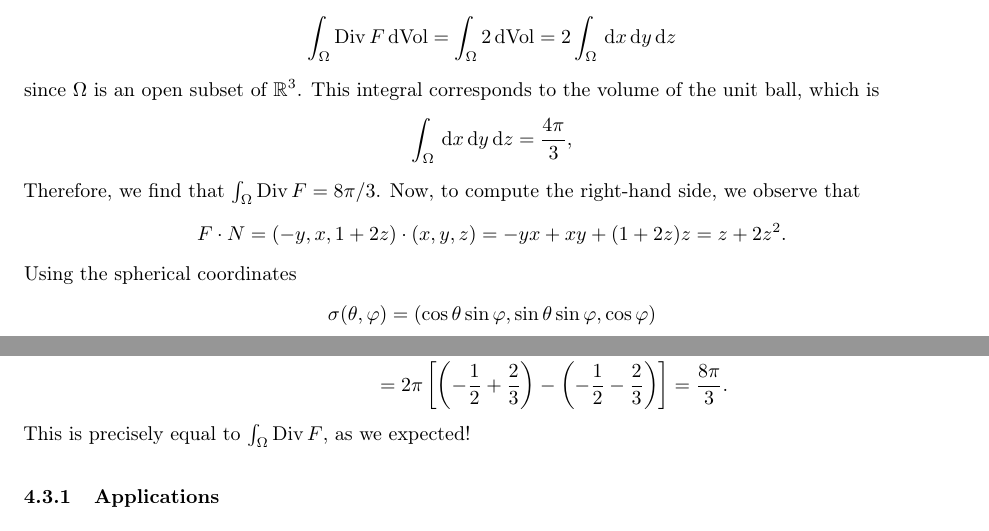
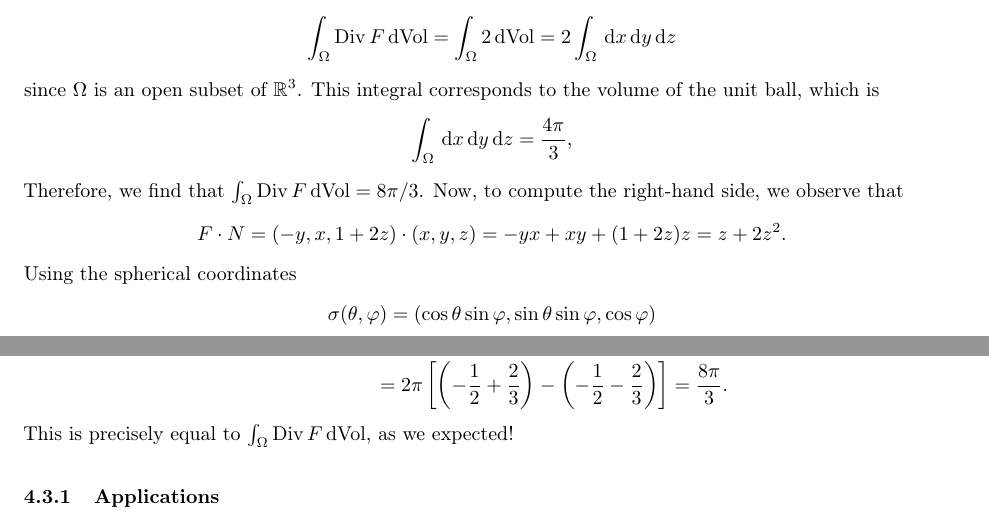
Before and after one commit to mltlee/Course-Notes, a LaTeX document (1231 - Winter 2023/PMATH 365 - Differential Geometry/pmath365.tex, which reads 1231 - Winter 2023/PMATH 365 - Differential Geometry/365chap04.tex): two parts of pages 62 and 63 of 64, joined at a grey line, cut so that both start at the same text. Compiled offline with pdfLaTeX.

Commit message:
Add missing dVols

```diff
--- a/1231 - Winter 2023/PMATH 365 - Differential Geometry/365chap04.tex
+++ b/1231 - Winter 2023/PMATH 365 - Differential Geometry/365chap04.tex
@@ -658,7 +658,7 @@ For the left-hand side of Stokes' Theorem, we first see that
 \[ \int_\Omega \Div F \dVol = \int_\Omega 2\dVol = 2 \int_\Omega \dd x \dd y \dd z \]
 since $\Omega$ is an open subset of $\R^3$. This integral corresponds to the volume of the unit ball, which is
 \[ \int_\Omega \dd x \dd y \dd z = \frac{4\pi}3, \]
-Therefore, we find that $\int_\Omega \Div F = 8\pi/3$. Now,
+Therefore, we find that $\int_\Omega \Div F \dVol = 8\pi/3$. Now,
 to compute the right-hand side, we observe that
 \[ F \cdot N = (-y, x, 1+2z) \cdot (x, y, z) = -yx + xy + (1+2z)z = z + 2z^2. \]
 Using the spherical coordinates
@@ -676,7 +676,7 @@ Therefore, we obtain
     &= 2\pi \left[ \left( -\frac12 + \frac23 \right) - \left( -\frac12 - \frac23 \right) \right]
     = \frac{8\pi}{3}.
 \end{align*}
-This is precisely equal to $\int_\Omega \Div F$, as we expected!
+This is precisely equal to $\int_\Omega \Div F \dVol$, as we expected!
 
 \subsubsection{Applications} \label{subsubsec:4.3.1}
 An important application of Stokes' Theorem is to simplify the computation
```
Also changed, not shown: 1231 - Winter 2023/PMATH 365 - Differential Geometry/pmath365.pdf.
